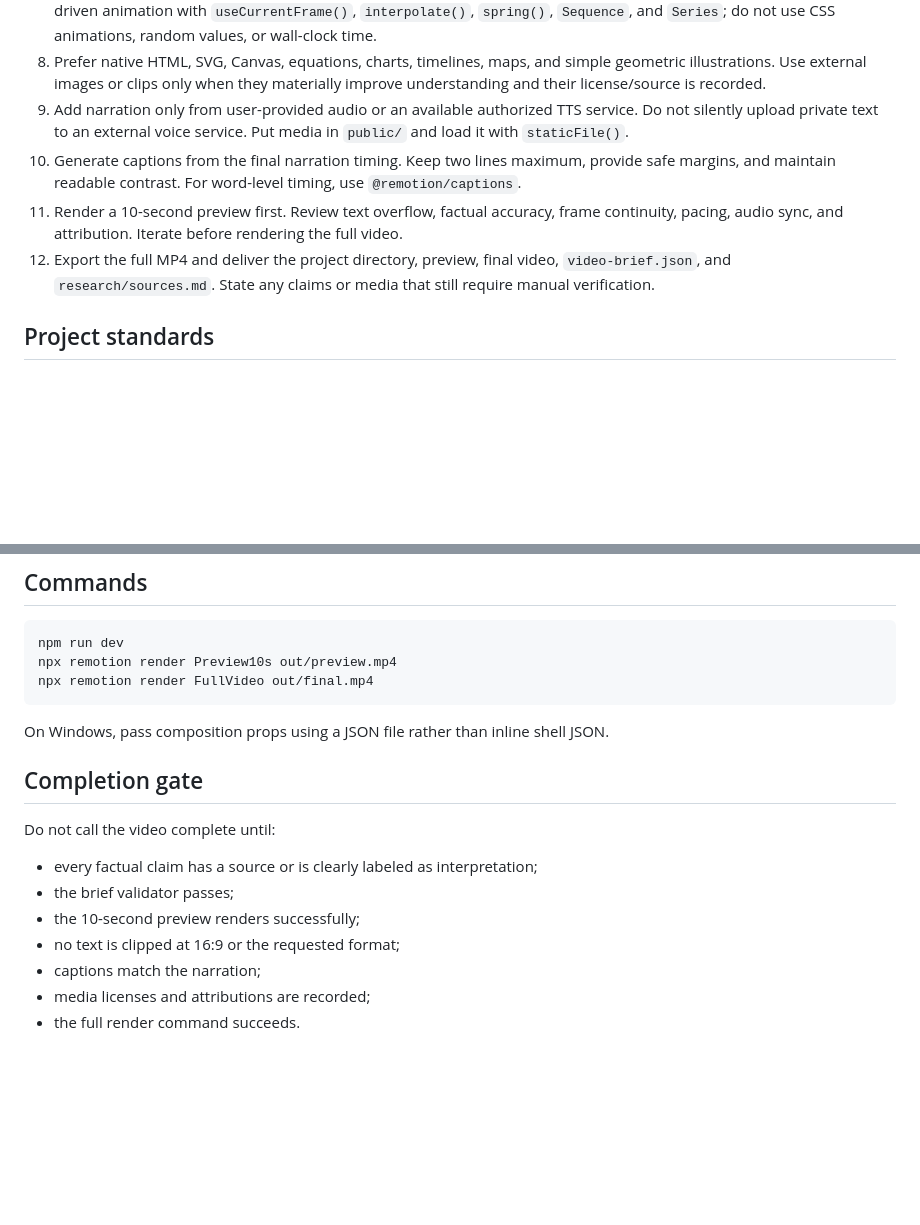
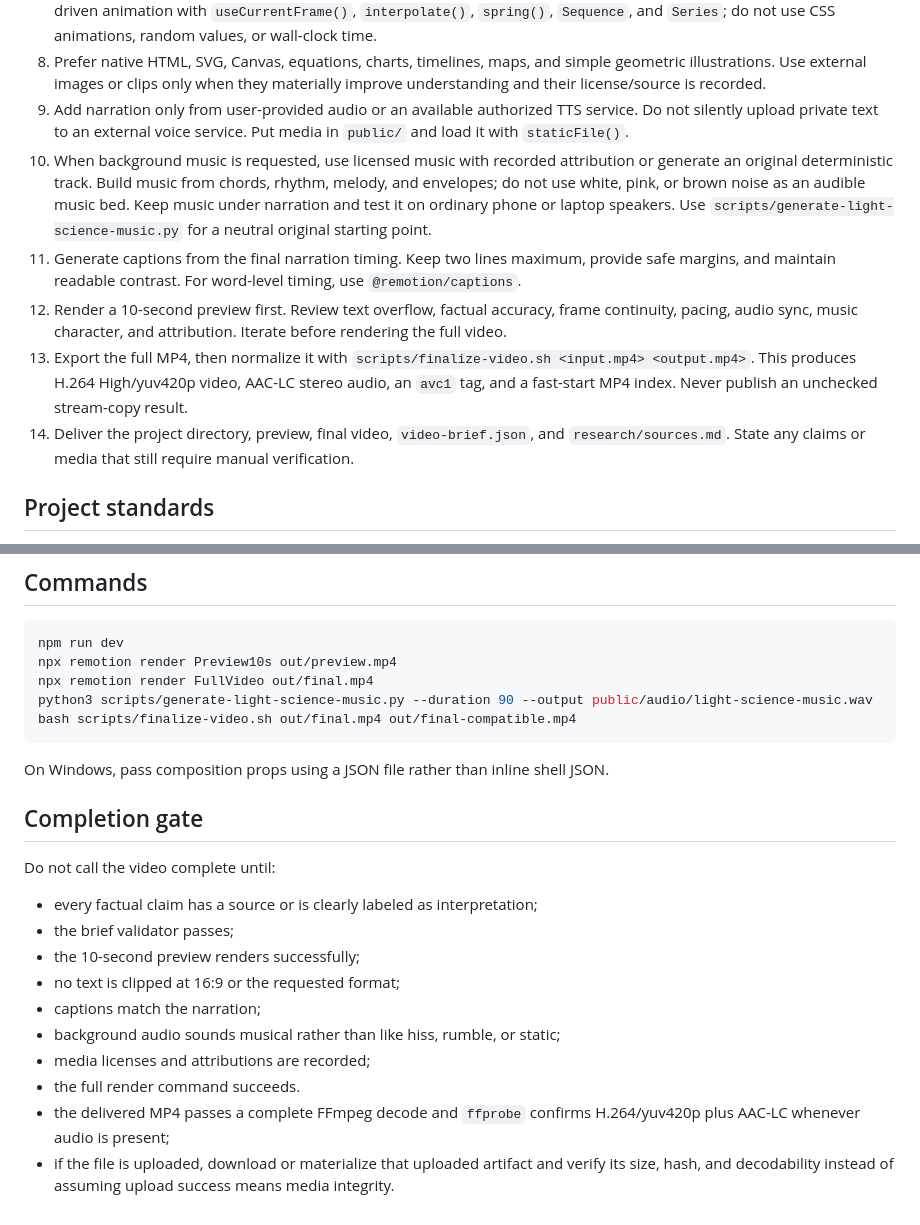
Before and after one commit to xiaojinren1/vibe-knowledge-video-skill, a Markdown page: SKILL.md, 2 parts joined by grey strips. Rendered like a GitHub page; blank space fills up the shorter version.

Commit message:
Improve music and MP4 delivery checks

````diff
--- a/SKILL.md
+++ b/SKILL.md
@@ -18,9 +18,11 @@ Turn a topic into a source-backed Remotion project and an exportable video. Opti
 7. Implement the video in Remotion. Read the official Remotion Skills installed in the project before editing. Use frame-driven animation with `useCurrentFrame()`, `interpolate()`, `spring()`, `Sequence`, and `Series`; do not use CSS animations, random values, or wall-clock time.
 8. Prefer native HTML, SVG, Canvas, equations, charts, timelines, maps, and simple geometric illustrations. Use external images or clips only when they materially improve understanding and their license/source is recorded.
 9. Add narration only from user-provided audio or an available authorized TTS service. Do not silently upload private text to an external voice service. Put media in `public/` and load it with `staticFile()`.
-10. Generate captions from the final narration timing. Keep two lines maximum, provide safe margins, and maintain readable contrast. For word-level timing, use `@remotion/captions`.
-11. Render a 10-second preview first. Review text overflow, factual accuracy, frame continuity, pacing, audio sync, and attribution. Iterate before rendering the full video.
-12. Export the full MP4 and deliver the project directory, preview, final video, `video-brief.json`, and `research/sources.md`. State any claims or media that still require manual verification.
+10. When background music is requested, use licensed music with recorded attribution or generate an original deterministic track. Build music from chords, rhythm, melody, and envelopes; do not use white, pink, or brown noise as an audible music bed. Keep music under narration and test it on ordinary phone or laptop speakers. Use `scripts/generate-light-science-music.py` for a neutral original starting point.
+11. Generate captions from the final narration timing. Keep two lines maximum, provide safe margins, and maintain readable contrast. For word-level timing, use `@remotion/captions`.
+12. Render a 10-second preview first. Review text overflow, factual accuracy, frame continuity, pacing, audio sync, music character, and attribution. Iterate before rendering the full video.
+13. Export the full MP4, then normalize it with `scripts/finalize-video.sh <input.mp4> <output.mp4>`. This produces H.264 High/yuv420p video, AAC-LC stereo audio, an `avc1` tag, and a fast-start MP4 index. Never publish an unchecked stream-copy result.
+14. Deliver the project directory, preview, final video, `video-brief.json`, and `research/sources.md`. State any claims or media that still require manual verification.
 
 ## Project standards
 
@@ -43,6 +45,8 @@ Use a dark editorial background, one bright accent color, restrained glow, large
 npm run dev
 npx remotion render Preview10s out/preview.mp4
 npx remotion render FullVideo out/final.mp4
+python3 scripts/generate-light-science-music.py --duration 90 --output public/audio/light-science-music.wav
+bash scripts/finalize-video.sh out/final.mp4 out/final-compatible.mp4
 ```
 
 On Windows, pass composition props using a JSON file rather than inline shell JSON.
@@ -56,5 +60,8 @@ Do not call the video complete until:
 - the 10-second preview renders successfully;
 - no text is clipped at 16:9 or the requested format;
 - captions match the narration;
+- background audio sounds musical rather than like hiss, rumble, or static;
 - media licenses and attributions are recorded;
 - the full render command succeeds.
+- the delivered MP4 passes a complete FFmpeg decode and `ffprobe` confirms H.264/yuv420p plus AAC-LC whenever audio is present;
+- if the file is uploaded, download or materialize that uploaded artifact and verify its size, hash, and decodability instead of assuming upload success means media integrity.
````
